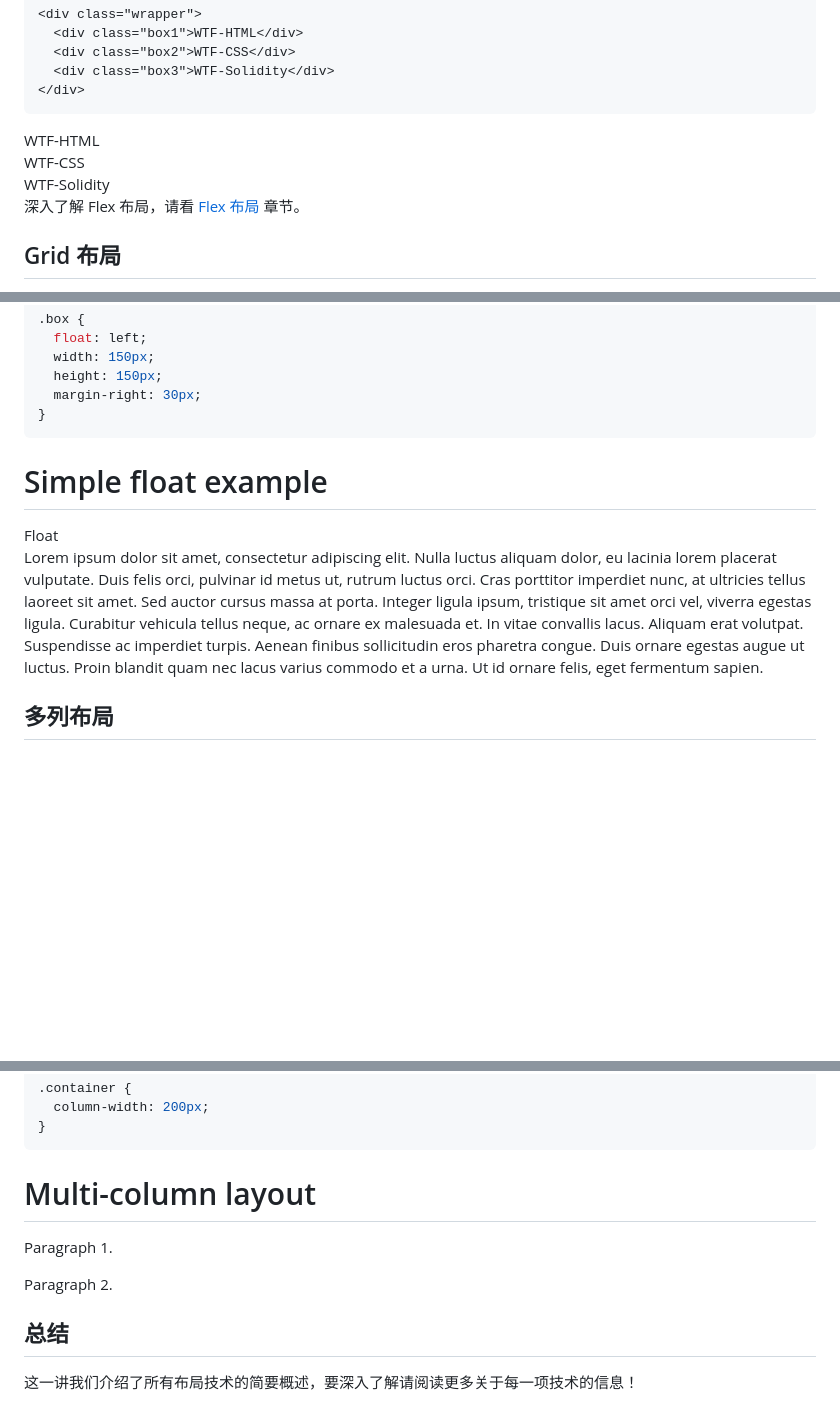
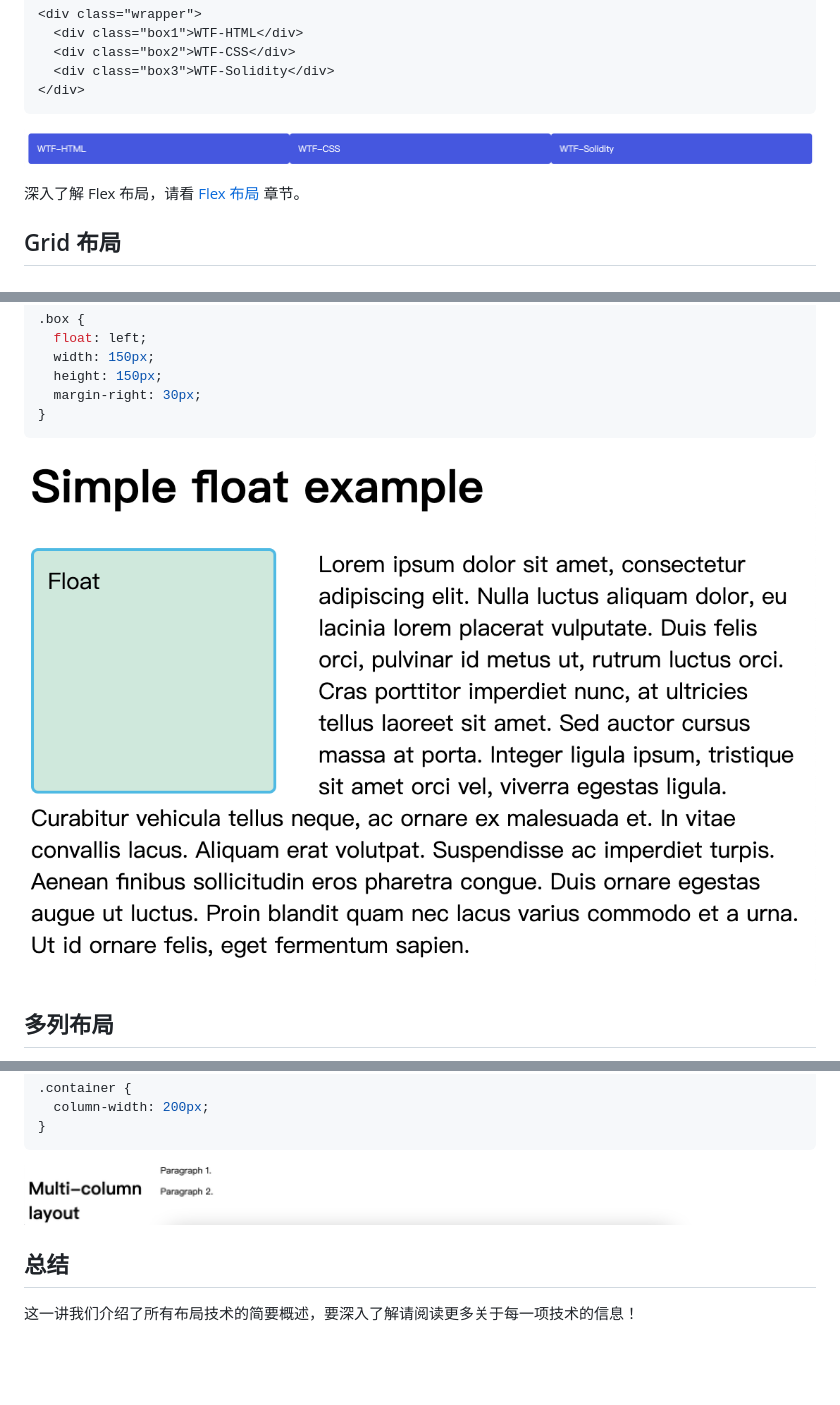
Before and after one commit to WTFAcademy/WTF-CSS, a Markdown page: 09_Layout/readme.md, 3 parts joined by grey strips. GitHub-like rendering; pictures changed too: 09_Layout/img/9-2.png (added), 09_Layout/img/9-5.png (added), 09_Layout/img/9-6.png (added); blank space fills up the shorter version.

````diff
--- a/09_Layout/readme.md
+++ b/09_Layout/readme.md
@@ -104,20 +88,7 @@ Flexbox 是 CSS 弹性盒子布局模块（[Flexible Box Layout](https://develop
 </div>
 ```
 
-<div class="demo2 wrapper">
-  <div class="box1">WTF-HTML</div>
-  <div class="box2">WTF-CSS</div>
-  <div class="box3">WTF-Solidity</div>
-</div>
-
-<style>
-  .demo2 {
-    display: flex;
-  }
-  .demo2 > div {
-    flex: 1;
-  }
-</style>
+![](./img/9-2.png)
 
 深入了解 Flex 布局，请看 [Flex 布局](https://github.com/WTFAcademy/WTF-CSS/blob/main/10_Flex/readme.md) 章节。
 
@@ -268,20 +195,7 @@ Flexbox 用于设计横向或纵向的布局，而 Grid 布局则被设计用于
 }
 ```
 
-<h1>Simple float example</h1>
-
-<div class="demo5 box">Float</div>
-
-<p> Lorem ipsum dolor sit amet, consectetur adipiscing elit. Nulla luctus aliquam dolor, eu lacinia lorem placerat vulputate. Duis felis orci, pulvinar id metus ut, rutrum luctus orci. Cras porttitor imperdiet nunc, at ultricies tellus laoreet sit amet. Sed auctor cursus massa at porta. Integer ligula ipsum, tristique sit amet orci vel, viverra egestas ligula. Curabitur vehicula tellus neque, ac ornare ex malesuada et. In vitae convallis lacus. Aliquam erat volutpat. Suspendisse ac imperdiet turpis. Aenean finibus sollicitudin eros pharetra congue. Duis ornare egestas augue ut luctus. Proin blandit quam nec lacus varius commodo et a urna. Ut id ornare felis, eget fermentum sapien.</p>
-
-<style>
-  .demo5 {
-    float: left;
-    width: 150px;
-    height: 150px;
-    margin-right: 30px;
-  }
-</style>
+![](./img/9-5.png)
 
 ## 多列布局
 
@@ -308,18 +222,7 @@ Flexbox 用于设计横向或纵向的布局，而 Grid 布局则被设计用于
 }
 ```
 
-<div class="demo6 container">
-  <h1>Multi-column layout</h1>
-
-  <p>Paragraph 1.</p>
-  <p>Paragraph 2.</p>
-</div>
-
-<style>
-  .demo6 {
-    column-width: 200px;
-  }
-</style>
+![](./img/9-6.png)
 
 ## 总结
 
````
Also changed, not shown: other parts of 09_Layout/readme.md (+3 -63 lines), 09_Layout/img/9-1.png (added), 09_Layout/img/9-3.png (added), 09_Layout/img/9-4.png (added), 1 other file.
